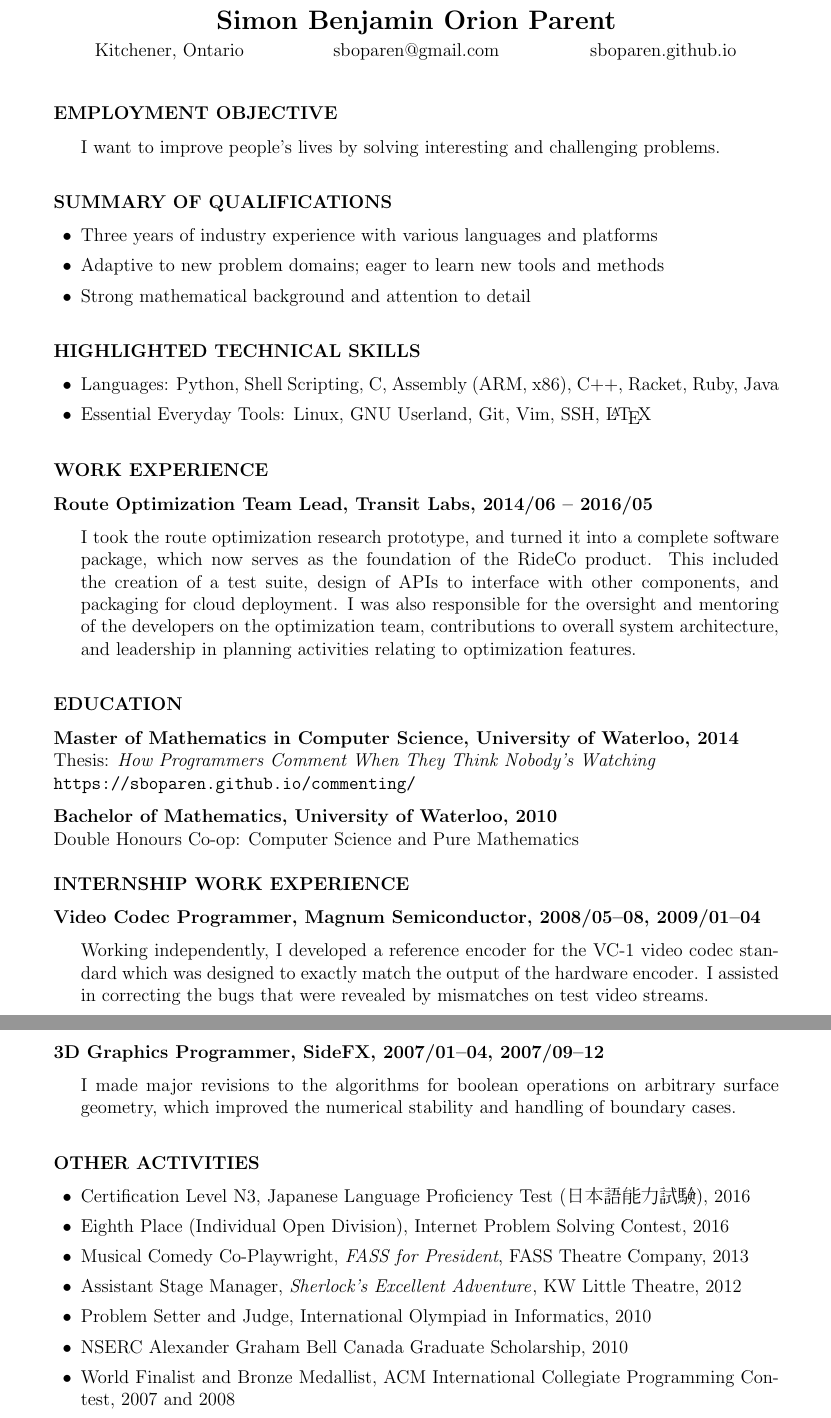
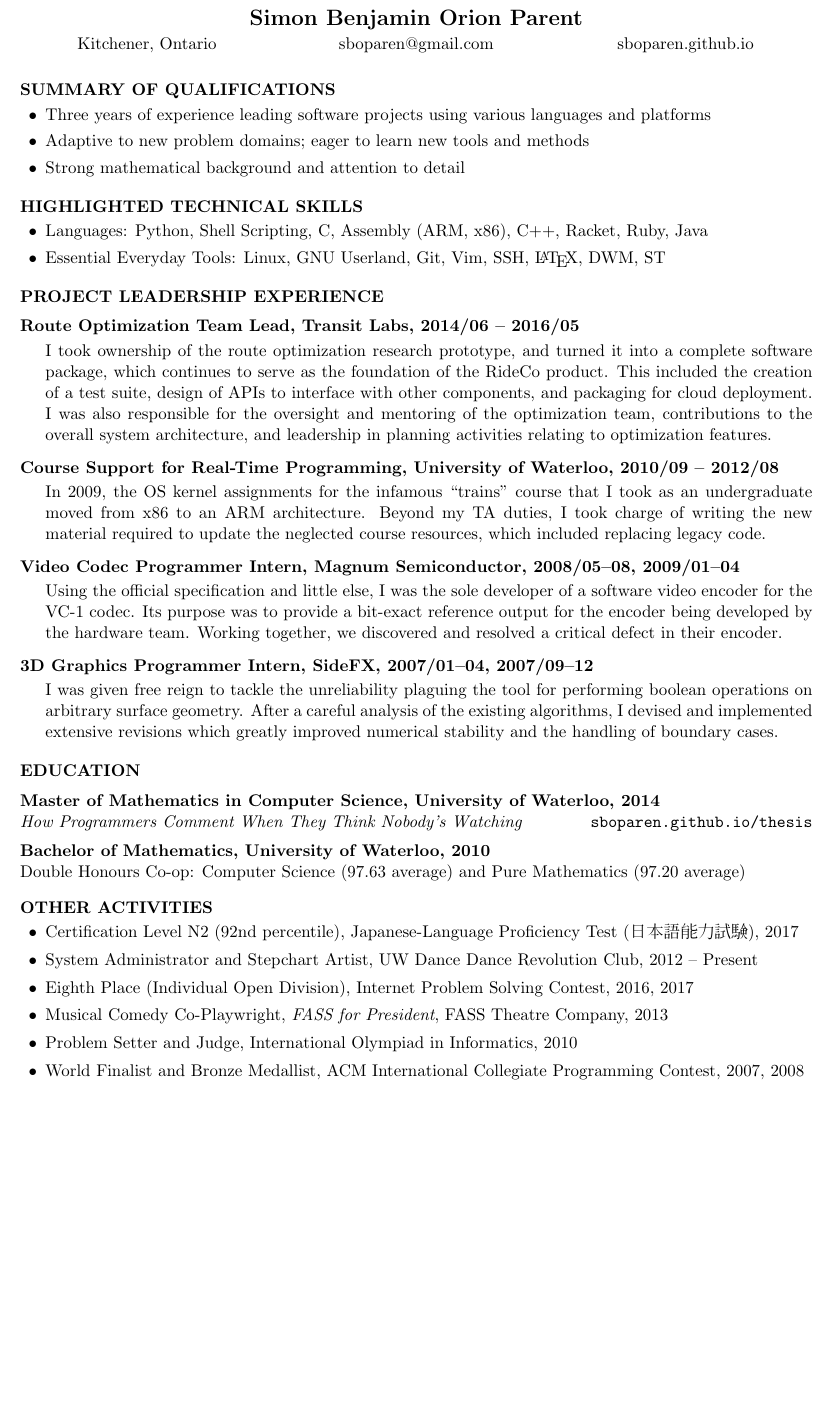
Before and after one commit to sboparen/resume, a LaTeX CV (resume.tex): two parts of pages 1 and 2 of 2 before the commit and part of the page after it, the two joined at a grey line, cut so that both start at the same text, the shorter picture padded with empty space. Compiled offline with pdfLaTeX.

Commit message:
Rewrite and make it one page.

```diff
--- a/resume.tex
+++ b/resume.tex
@@ -1,4 +1,4 @@
-\documentclass[12pt,letterpaper,oneside]{article}
+\documentclass[11pt,letterpaper,oneside]{article}
 \usepackage{CJKutf8}
 \usepackage{hyperref}
 \usepackage{multicol}
@@ -12,7 +12,7 @@
 \ifx\HCode\undefined
 
 % Margins.
-\usepackage[margin=1in]{geometry}
+\usepackage[margin=0.7in]{geometry}
 
 % Disable page numbering.
 \pagestyle{empty}
@@ -21,14 +21,16 @@
 \setlength{\parindent}{0pt}
 
 % Section headings.
+\newlength{\myspacing}
+\setlength{\myspacing}{0.4\baselineskip}
 \def\section#1{
-\vskip\baselineskip
+\vskip1.75\myspacing
 \textbf{\uppercase{#1}}\par\nobreak
 }
 
 % Entry headings (such as job headings).
 \def\entry#1{
-\vskip0.5\baselineskip
+\vskip1.0\myspacing
 \textbf{#1}\par\nobreak
 }
 
@@ -36,7 +38,7 @@
 \def\simpleitem{\par\nobreak$\bullet\;$}
 \usepackage{enumitem}
 \newenvironment{items}{
-\begin{itemize}[leftmargin=1.5em,topsep=4pt,itemsep=0pt]
+\begin{itemize}[leftmargin=1.5em,topsep=0pt,itemsep=0pt]
 }{\end{itemize}}
 \def\paragraph#1\par{\begin{items}\item[]#1\end{items}}
 \def\star#1\par{\begin{items}\def\star{\item}\star#1\end{items}\par\penalty-1000}
@@ -46,7 +48,8 @@
 % Formatting for HTML version.
 \def\star#1\par{\begin{itemize}\def\star{\item}\star#1\end{itemize}\par\penalty-1000}
 \def\entry#1{\subsection*{#1}}
-\def\paragraph#1\par{\begin{itemize}\item[]#1\end{itemize}}
+\def\paragraph#1\par{\HCode{<div class="nobullet">}
+\begin{itemize}\item[]#1\end{itemize}\HCode{</div>}}
 \let\oldsection\section
 \def\section#1{\oldsection*{#1}}
 
@@ -57,44 +60,32 @@
 \def\location{Kitchener, Ontario}
 \ifx\HCode\undefined
 % Header for PDF version.
+\multicolsep=2pt
 \begin{center}
-\Large{\textbf{Simon Benjamin Orion Parent}}
+{\Large{\textbf{Simon Benjamin Orion Parent}}}
+\begin{multicols}{3}
+{\location}
+\columnbreak
+{sboparen@gmail.com}
+\columnbreak
+{\href{https://sboparen.github.io}{sboparen.github.io}}
+\end{multicols}
 \end{center}
-\vspace{-1.5\baselineskip} % Hack.
-\begin{multicols}{3}
-\begin{center}
-\location
-\end{center}
-\columnbreak
-\begin{center}
-sboparen@gmail.com
-\end{center}
-\columnbreak
-\begin{center}
-\href{https://sboparen.github.io}{sboparen.github.io}
-\end{center}
-\end{multicols}
+\vfill
 \else
 % Header for HTML version.
 \location
 
-Last updated April 2017.
+Last updated June 2018.
 \fi
 
 %%%%%%%%%%%%%%%%%%%%%%%%%%%%%%%%%%%%%%%%%%%%%%%%%%%%%%%%%%%%%%%%%%%%%%%%
-\section{Employment Objective}
+\section{Summary of Qu\kern -0.5ptalifications}
 
-\paragraph
-I want to improve people's lives by solving interesting
-and challenging problems.
-
-%%%%%%%%%%%%%%%%%%%%%%%%%%%%%%%%%%%%%%%%%%%%%%%%%%%%%%%%%%%%%%%%%%%%%%%%
-\section{Summary of Qualifications}
-
-\star Three years of industry experience with various
-languages and platforms
-\star Adaptive to new problem domains; eager to learn new tools
-and methods
+\star Three years of experience leading software projects
+using various languages and platforms
+\star Adaptive to new problem domains;
+eager to learn new tools and methods
 \star Strong mathematical background and attention to detail
 
 %%%%%%%%%%%%%%%%%%%%%%%%%%%%%%%%%%%%%%%%%%%%%%%%%%%%%%%%%%%%%%%%%%%%%%%%
@@ -102,24 +93,64 @@ and methods
 
 \star Languages: Python, Shell Scripting, C, Assembly (ARM, x86),
   C++, Racket, Ruby, Java
-\star Essential Everyday Tools: Linux, GNU Userland, Git, Vim, SSH, \LaTeX
+\star Essential Everyday Tools: Linux, GNU Userland, Git, Vim, SSH,
+ \LaTeX, \href{https://dwm.suckless.org/}{DWM},
+ \href{https://st.suckless.org/}{ST}
 
 %%%%%%%%%%%%%%%%%%%%%%%%%%%%%%%%%%%%%%%%%%%%%%%%%%%%%%%%%%%%%%%%%%%%%%%%
-\section{Work Experience}
+\section{Project Leadership Experience}
 
 \entry{Route Optimization Team Lead,
 Transit Labs,
 2014/06 -- 2016/05}
 \paragraph{
-I took the route optimization research prototype, and turned it into
-a complete software package, which now serves as the foundation of
-the RideCo product.
-This included the creation of a test suite, design of APIs to
-interface with other components, and packaging for cloud deployment.
-I was also responsible for the oversight and mentoring of the
-developers on the optimization team, contributions to overall system
-architecture, and leadership in planning activities relating to
-optimization features.
+I took ownership of the route optimization research prototype,
+and turned it into a complete software package,
+which continues to serve as the foundation of the RideCo product.
+This included the creation of a test suite,
+design of APIs to interface with other components,
+and packaging for cloud deployment.
+I was also responsible for
+the oversight and mentoring of the optimization team,
+contributions to the overall system architecture,
+and leadership in planning activities relating to optimization features.
+}
+
+\entry{Course Support for Real-\kern -1.0ptTime Programming,
+University of Waterloo,
+2010/09 -- 2012/08}
+\paragraph{
+In 2009, the OS kernel assignments for the infamous ``trains'' course
+that I took as an undergraduate moved from x86 to an ARM architecture.
+Beyond my TA duties, I took charge of writing the new material
+required to update the neglected course resources,
+which included replacing legacy code.
+}
+
+\entry{Video Codec Programmer Intern,
+Magnum Semiconductor,
+2008/05--08, 2009/01--04
+}
+\paragraph{
+Using the official specification and little else,
+I was the sole developer of a software video encoder for the
+VC-1 codec.
+Its purpose was to provide a bit-exact reference output
+for the encoder being developed by the hardware team.
+Working together, we discovered and resolved a critical defect in
+their encoder.
+}
+
+\entry{3D Graphics Programmer Intern,
+SideFX,
+2007/01--04, 2007/09--12
+}
+\paragraph{
+I was given free reign to tackle the unreliability plaguing the
+tool for performing boolean operations on arbitrary surface geometry.
+After a careful analysis of the existing algorithms,
+I devised and implemented extensive revisions which greatly improved
+numerical stability and the handling of boundary cases.
 }
 
 %%%%%%%%%%%%%%%%%%%%%%%%%%%%%%%%%%%%%%%%%%%%%%%%%%%%%%%%%%%%%%%%%%%%%%%%
@@ -127,46 +158,69 @@ optimization features.
 
 \entry{Master of Mathematics in Computer Science,
 University of Waterloo, 2014}
+\ifx\HCode\undefined
+\else
 Thesis:
+\fi
 \href{https://sboparen.github.io/commenting/}%
 {\textit{How Programmers Comment When They Think Nobody's Watching}}
 \ifx\HCode\undefined
-\\ \url{https://sboparen.github.io/commenting/}
+\hfill
+\texttt{sboparen.github.io/thesis}
 \else
 \fi
 
 \entry{Bachelor of Mathematics, University of Waterloo, 2010}
-Double Honours Co-op: Computer Science and Pure Mathematics
+Double Honours Co-op: Computer Science (97.63 average) and
+Pure Mathematics (97.20 average)
 
 %%%%%%%%%%%%%%%%%%%%%%%%%%%%%%%%%%%%%%%%%%%%%%%%%%%%%%%%%%%%%%%%%%%%%%%%
-\section{Internship Work Experience}
+\section{Other Activities}
 
-\entry{Video Codec Programmer,
-Magnum Semiconductor,
-2008/05--08,
-2009/01--04}
-\paragraph{
-Working independently, I developed
-a reference encoder for the VC-1 video codec standard
-which was designed to exactly match the output of the hardware encoder.
-I assisted in correcting the bugs that were revealed by mismatches
-on test video streams.
-}
+\star Certification Level N2 (92nd percentile),
+\href{https://jlpt.jp/e/about/levelsummary.html}%
+{Japanese-Language Proficiency Test%
+\ifx\HCode\undefined%
+\begin{CJK}{UTF8}{min} (日本語能力試験)\end{CJK}%
+\else%
+{} (\HCode{&\#26085;&\#26412;&\#35486;&\#33021;&\#21147;&\#35430;&\#39443;})%
+\fi%
+}, 2017
 
-\entry{3D Graphics Programmer,
-SideFX,
-2007/01--04,
-2007/09--12}
-\paragraph{
-I made
-major revisions to the algorithms for
-boolean operations on arbitrary surface geometry,
-which improved the numerical stability and
-handling of boundary cases.
-}
+\star System Administrator and Stepchart Artist,
+  UW Dance Dance Revolution Club, 2012 -- Present
 
+\star Eighth Place (Individual Open Division),
+Internet Problem Solving Contest,
+\href{https://ipsc.ksp.sk/2016/results/top10}{2016},
+\href{https://ipsc.ksp.sk/2017/results/top10}{2017}
+
+\star Musical Comedy Co-Playwright, \textit{FASS for President},
+  FASS Theatre Company, 2013
+
+\ifx\HCode\undefined
+\else
+\star Assistant Stage Manager,
+\href{https://web.archive.org/web/20121201015525/http://kwlt.org/Sherlock_s_Excellent_Adventure.195.0.html}%
+{\textit{Sherlock's Excellent Adventure}},
+KW Little Theatre, 2012
+\fi
+
+\star Problem Setter and Judge,
+  \href{http://ioi2010.org/index.shtml}%
+{International Olympiad in Informatics, 2010}
+
+\star World Finalist and Bronze Medallist,
+  ACM International Collegiate Programming Contest,
+  2007, 2008
+
+%%%%%%%%%%%%%%%%%%%%%%%%%%%%%%%%%%%%%%%%%%%%%%%%%%%%%%%%%%%%%%%%%%%%%%%%
+%%%%%%%%%%%%%%%%%%%%%%%%%%%%%%%%%%%%%%%%%%%%%%%%%%%%%%%%%%%%%%%%%%%%%%%%
+%%%%%%%%%%%%%%%%%%%%%%%%%%%%%%%%%%%%%%%%%%%%%%%%%%%%%%%%%%%%%%%%%%%%%%%%
 \hide{
-\entry{Maintenance Programmer,
+%\section{Other Experience}
+\hide{
+\entry{Maintenance Programmer Intern,
 BlackBerry,
 2006/01--04}
 \paragraph{
@@ -182,48 +236,7 @@ University of Waterloo,
 2004/07--08 and
 2005/07--08
 }
+}
 
 %%%%%%%%%%%%%%%%%%%%%%%%%%%%%%%%%%%%%%%%%%%%%%%%%%%%%%%%%%%%%%%%%%%%%%%%
 \hide{
-%\section{Other Experience}
-%\entry{Teaching Assistant for Real-Time Programming}
-University of Waterloo,
-September 2010 -- August 2012
-%\paragraph
-Beyond the expected duties,
-I used my knowledge from having taken the course
-to revise the stale course material.
-This was especially necessary since the course had recently
-undergone a major overhaul in transitioning from
-x86 to an ARM architecture.
-}
-
-%%%%%%%%%%%%%%%%%%%%%%%%%%%%%%%%%%%%%%%%%%%%%%%%%%%%%%%%%%%%%%%%%%%%%%%%
-\section{Other Activities}
-
-\star Certification Level N3,
-\href{https://jlpt.jp/e/about/levelsummary.html}%
-{Japanese Language Proficiency Test%
-\ifx\HCode\undefined%
-\begin{CJK}{UTF8}{min} (日本語能力試験)\end{CJK}%
-\else%
-{} (\HCode{&\#26085;&\#26412;&\#35486;&\#33021;&\#21147;&\#35430;&\#39443;})%
-\fi%
-}, 2016
-\star \href{https://ipsc.ksp.sk/2016/results/top10}%
-{Eighth Place (Individual Open Division)},
-Internet Problem Solving Contest,
-2016
-\star Musical Comedy Co-Playwright, \textit{FASS for President},
-  FASS Theatre Company, 2013
-\star Assistant Stage Manager,
-\href{https://web.archive.org/web/20121201015525/http://kwlt.org/Sherlock_s_Excellent_Adventure.195.0.html}%
-{\textit{Sherlock's Excellent Adventure}},
-KW Little Theatre, 2012
-\star Problem Setter and Judge,
-  \href{http://ioi2010.org/index.shtml}%
-{International Olympiad in Informatics, 2010}
-\star NSERC Alexander Graham Bell Canada Graduate Scholarship, 2010
-\star World Finalist and Bronze Medallist,
-  ACM International Collegiate Programming Contest,
-  2007 and 2008
@@ -236,6 +244,7 @@ KW Little Theatre, 2012
   UW Computer Graphics Lab, 2012--2014
 \star Assistant Technical Director, \textit{FASS of the Titans},
   FASS Theatre Company, 2011
+\star NSERC Alexander Graham Bell Canada Graduate Scholarship, 2010
 \star David R. Cheriton Graduate Scholarship, 2010--2012
 \star Ontario Graduate Scholarship, 2011--2012
 \star University of Waterloo President's Graduate Scholarship, 2010--2012
```
Also changed, not shown: simon-parent.pdf, resume.tex (5 more changed lines), 2 other files.
